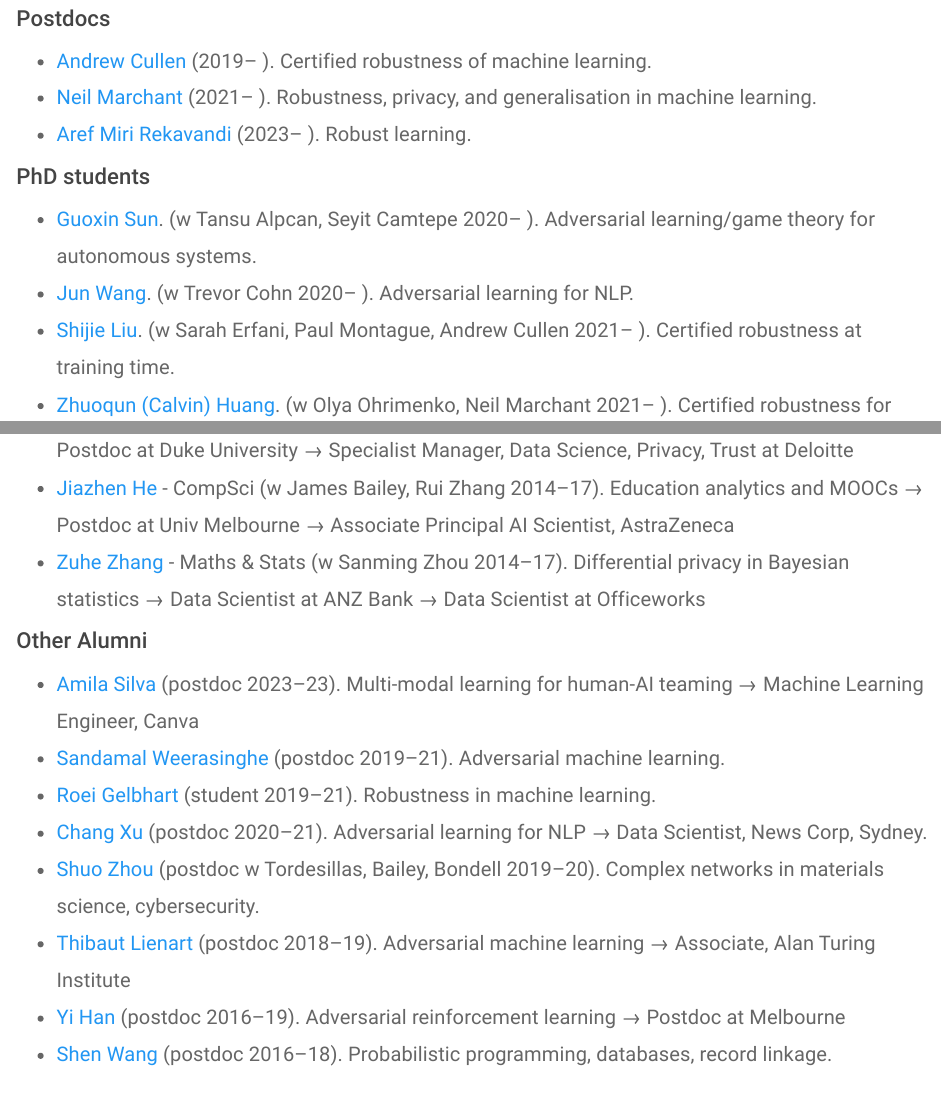
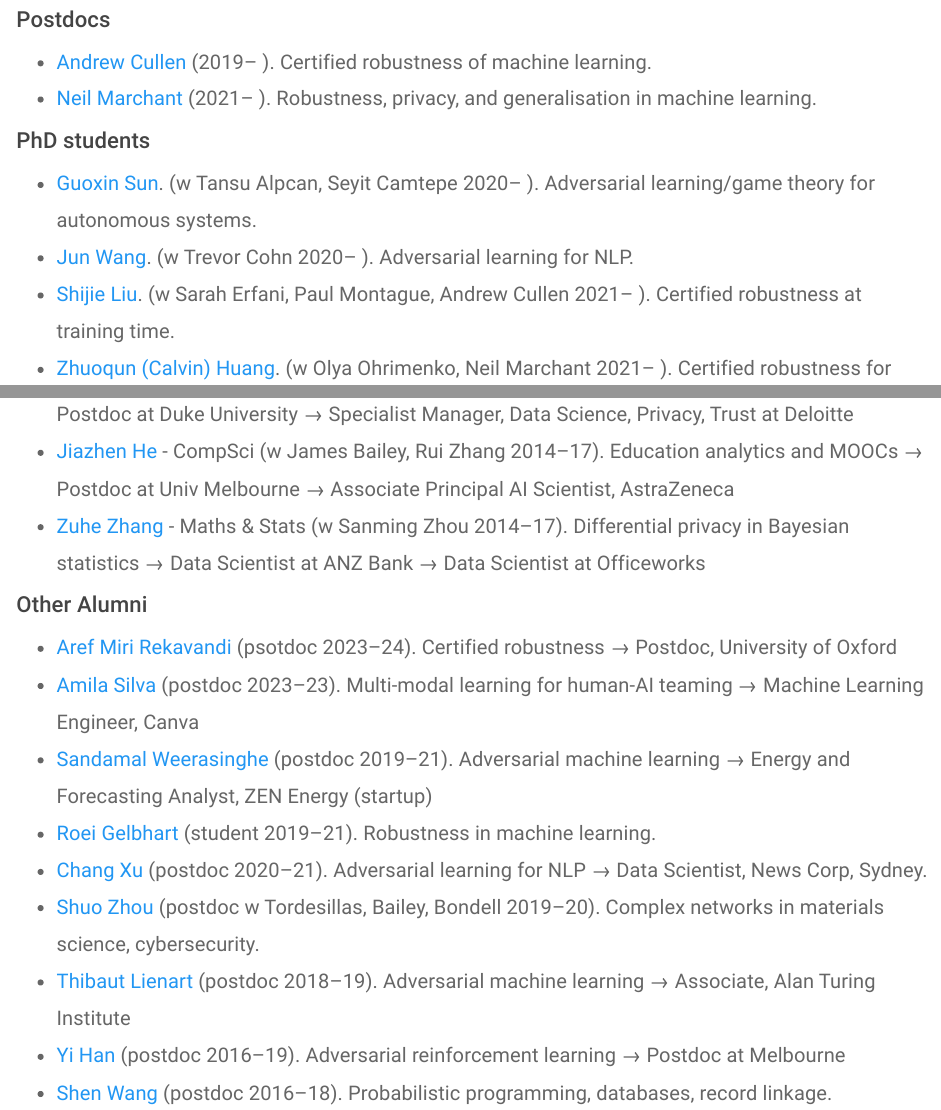
Before and after one commit to brubinstein/brubinstein.github.io, an R Markdown document (group.Rmd): the page in a window 1100 px wide, from 210 px down, and a second part further down, joined at a grey line. The pictures show the output file group.html that the author committed with the source, opened offline; library style sheets and scripts come from the installed R packages.

Commit message:
Postdoc graduated

```diff
--- a/group.Rmd
+++ b/group.Rmd
@@ -11,7 +11,6 @@ I am fortunate to supervise a brilliant group of researchers.
 
 * [Andrew Cullen](https://www.linkedin.com/in/andrew-cullen-67b04746/?originalSubdomain=au) (2019-- ). Certified robustness of machine learning.
 * [Neil Marchant](https://www.ngmarchant.net/) (2021-- ). Robustness, privacy, and generalisation in machine learning.
-* [Aref Miri Rekavandi](https://arekavandi.github.io/) (2023-- ). Robust learning.
 
 ### PhD students
 
@@ -44,8 +43,9 @@ I am fortunate to supervise a brilliant group of researchers.
 
 ### Other Alumni
 
+* [Aref Miri Rekavandi](https://arekavandi.github.io/) (psotdoc 2023--24). Certified robustness  →  Postdoc, University of Oxford
 * [Amila Silva](https://www.amilasilva.com/) (postdoc 2023--23). Multi-modal learning for human-AI teaming →  Machine Learning Engineer, Canva
-* [Sandamal Weerasinghe](https://cis.unimelb.edu.au/people/prameesha-weerasinghe) (postdoc 2019--21). Adversarial machine learning.
+* [Sandamal Weerasinghe](https://cis.unimelb.edu.au/people/prameesha-weerasinghe) (postdoc 2019--21). Adversarial machine learning → Energy and Forecasting Analyst, ZEN Energy (startup)
 * [Roei Gelbhart](https://scholar.google.co.il/citations?user=en8SzLcAAAAJ&hl=en) (student 2019--21). Robustness in machine learning.
 * [Chang Xu](https://changxu.io/) (postdoc 2020--21). Adversarial learning for NLP → Data Scientist, News Corp, Sydney.
 * [Shuo Zhou](https://shuozhou.github.io/) (postdoc w Tordesillas, Bailey, Bondell 2019--20). Complex networks in materials science, cybersecurity.
```
Also changed, not shown: group.html.
